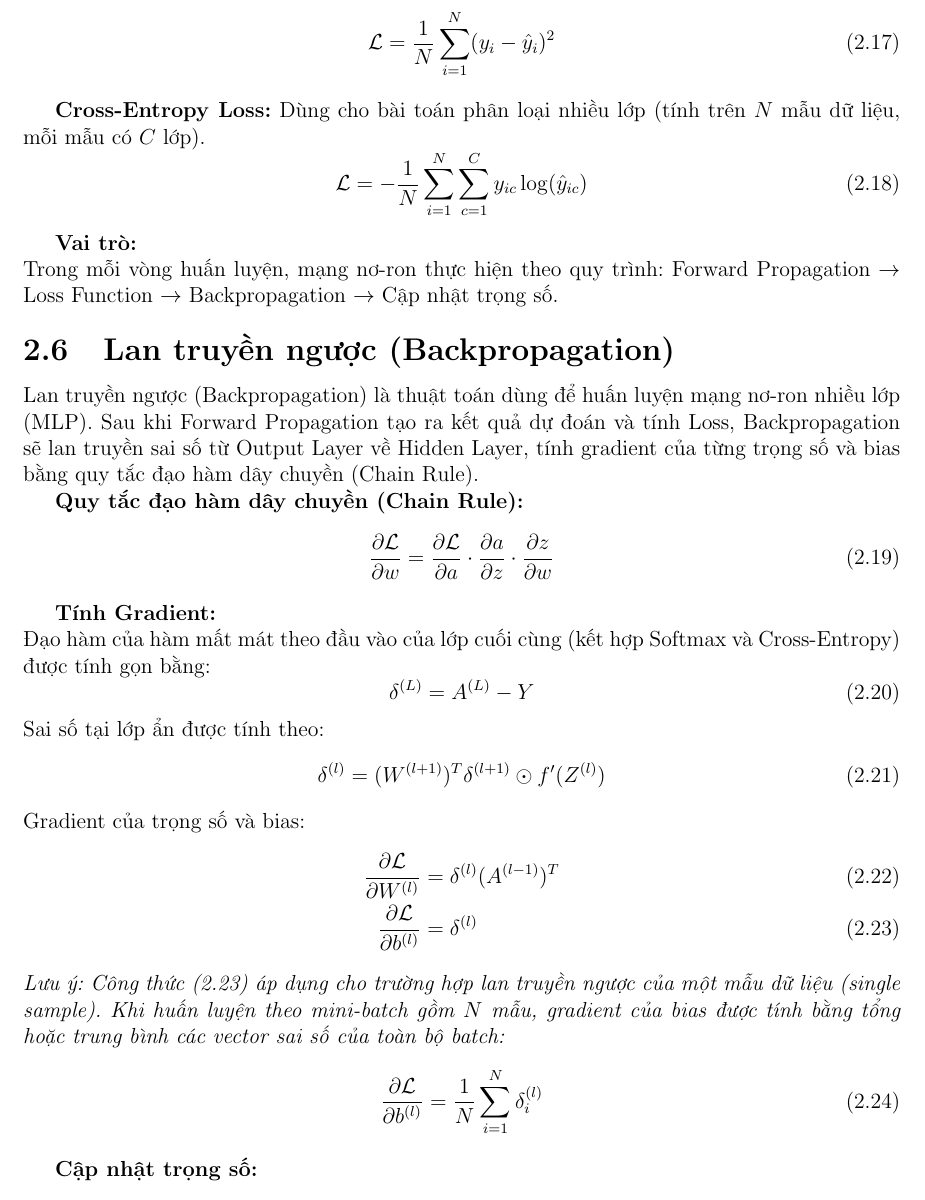
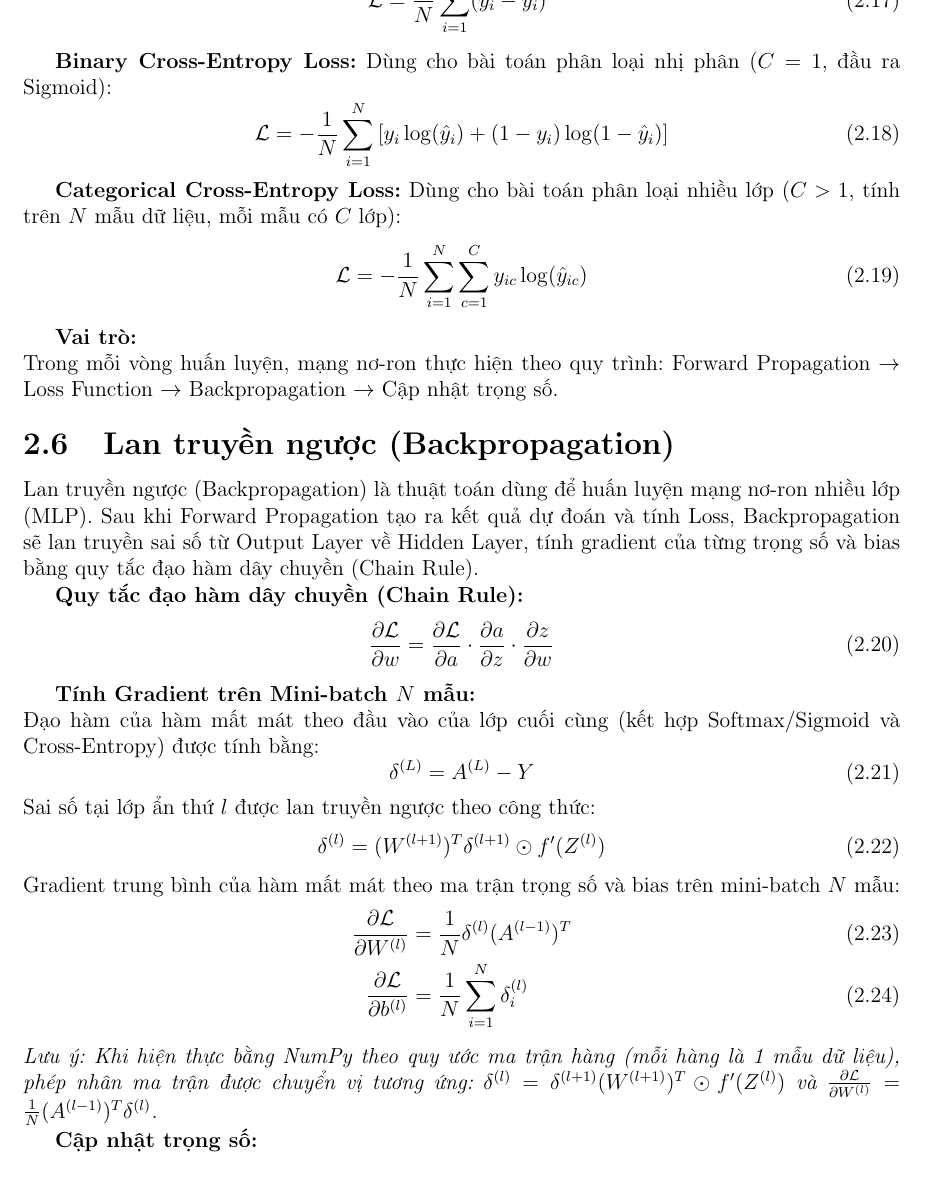
Before and after one commit to thyelmot/BAO_CAO_NHAP_MON_TRI_TUE_NHAN_TAO, a LaTeX document (bao_cao_latex/ban_nop.tex): part of page 9 of 21, cut at the place of the change. Compiled offline with pdfLaTeX.

Commit message:
Fix 6 mathematical inconsistencies and improve backprop notation

```diff
--- a/bao_cao_latex/ban_nop.tex
+++ b/bao_cao_latex/ban_nop.tex
@@ -261,7 +262,12 @@ Hàm mất mát (Loss Function) là hàm toán học dùng để đo lường sa
     \mathcal{L} = \frac{1}{N} \sum_{i=1}^N (y_i - \hat{y}_i)^2
 \end{equation}
 
-\textbf{Cross-Entropy Loss:} Dùng cho bài toán phân loại nhiều lớp (tính trên $N$ mẫu dữ liệu, mỗi mẫu có $C$ lớp).
+\textbf{Binary Cross-Entropy Loss:} Dùng cho bài toán phân loại nhị phân ($C=1$, đầu ra Sigmoid):
+\begin{equation}
+    \mathcal{L} = - \frac{1}{N} \sum_{i=1}^N \left[ y_i \log(\hat{y}_i) + (1 - y_i) \log(1 - \hat{y}_i) \right]
+\end{equation}
+
+\textbf{Categorical Cross-Entropy Loss:} Dùng cho bài toán phân loại nhiều lớp ($C > 1$, tính trên $N$ mẫu dữ liệu, mỗi mẫu có $C$ lớp):
 \begin{equation}
     \mathcal{L} = - \frac{1}{N} \sum_{i=1}^N \sum_{c=1}^C y_{ic} \log(\hat{y}_{ic})
 \end{equation}
@@ -277,24 +283,21 @@ Lan truyền ngược (Backpropagation) là thuật toán dùng để huấn luy
     \frac{\partial \mathcal{L}}{\partial w} = \frac{\partial \mathcal{L}}{\partial a} \cdot \frac{\partial a}{\partial z} \cdot \frac{\partial z}{\partial w}
 \end{equation}
 
-\textbf{Tính Gradient:} \\
-Đạo hàm của hàm mất mát theo đầu vào của lớp cuối cùng (kết hợp Softmax và Cross-Entropy) được tính gọn bằng:
+\textbf{Tính Gradient trên Mini-batch $N$ mẫu:} \\
+Đạo hàm của hàm mất mát theo đầu vào của lớp cuối cùng (kết hợp Softmax/Sigmoid và Cross-Entropy) được tính bằng:
 \begin{equation}
     \delta^{(L)} = A^{(L)} - Y
 \end{equation}
-Sai số tại lớp ẩn được tính theo:
+Sai số tại lớp ẩn thứ $l$ được lan truyền ngược theo công thức:
 \begin{equation}
     \delta^{(l)} = (W^{(l+1)})^T \delta^{(l+1)} \odot f'(Z^{(l)})
 \end{equation}
-Gradient của trọng số và bias:
+Gradient trung bình của hàm mất mát theo ma trận trọng số và bias trên mini-batch $N$ mẫu:
 \begin{align}
-    \frac{\partial \mathcal{L}}{\partial W^{(l)}} &= \delta^{(l)} (A^{(l-1)})^T \\
-    \frac{\partial \mathcal{L}}{\partial b^{(l)}} &= \delta^{(l)}
+    \frac{\partial \mathcal{L}}{\partial W^{(l)}} &= \frac{1}{N} \delta^{(l)} (A^{(l-1)})^T \\
+    \frac{\partial \mathcal{L}}{\partial b^{(l)}} &= \frac{1}{N} \sum_{i=1}^N \delta_i^{(l)}
 \end{align}
-\textit{Lưu ý: Công thức (2.23) áp dụng cho trường hợp lan truyền ngược của một mẫu dữ liệu (single sample). Khi huấn luyện theo mini-batch gồm $N$ mẫu, gradient của bias được tính bằng tổng hoặc trung bình các vector sai số của toàn bộ batch:}
-\begin{equation}
-    \frac{\partial \mathcal{L}}{\partial b^{(l)}} = \frac{1}{N} \sum_{i=1}^N \delta_i^{(l)}
-\end{equation}
+\textit{Lưu ý: Khi hiện thực bằng NumPy theo quy ước ma trận hàng (mỗi hàng là 1 mẫu dữ liệu), phép nhân ma trận được chuyển vị tương ứng: $\delta^{(l)} = \delta^{(l+1)} (W^{(l+1)})^T \odot f'(Z^{(l)})$ và $\frac{\partial \mathcal{L}}{\partial W^{(l)}} = \frac{1}{N} (A^{(l-1)})^T \delta^{(l)}$.}
 
 \textbf{Cập nhật trọng số:}
 \begin{align}
```
Also changed, not shown: bao_cao_latex/bao_cao_de_so_5.pdf, bao_cao_latex/ban_nop.tex (11 more changed lines).
